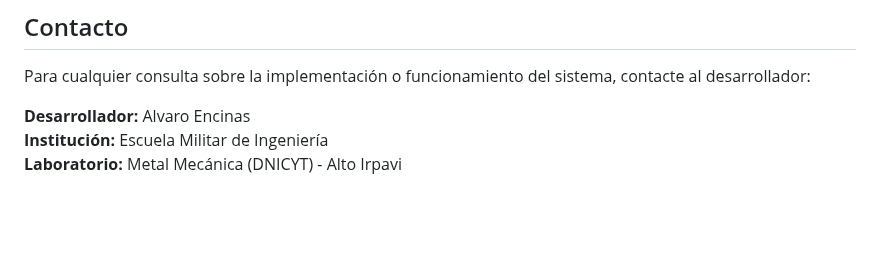
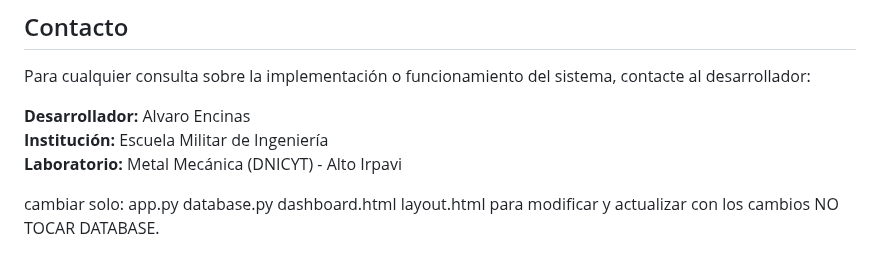
Before and after one commit to Darkweaver2535/sistema_asistencia, a Markdown page: README.md, the part around the change. Rendered like a GitHub page; blank space fills up the shorter version.

Commit message:
Update README with file modification instructions

```diff
--- a/README.md
+++ b/README.md
@@ -128,3 +128,10 @@ Para cualquier consulta sobre la implementación o funcionamiento del sistema, c
 **Desarrollador:** Alvaro Encinas
 **Institución:** Escuela Militar de Ingeniería
 **Laboratorio:** Metal Mecánica (DNICYT) - Alto Irpavi
+
+cambiar solo:
+app.py
+database.py
+dashboard.html
+layout.html
+para modificar y actualizar con los cambios NO TOCAR DATABASE.
```
